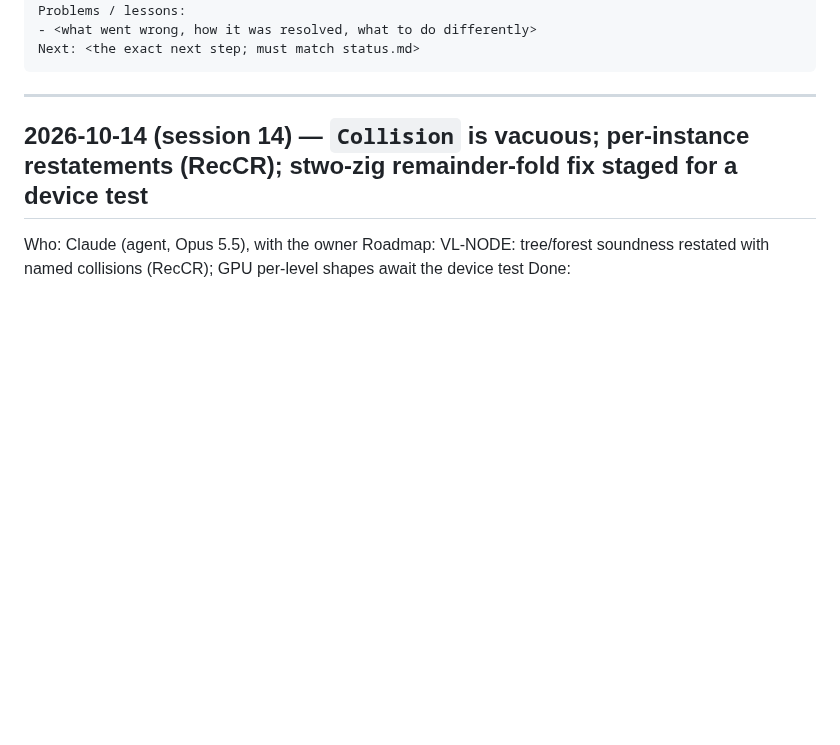
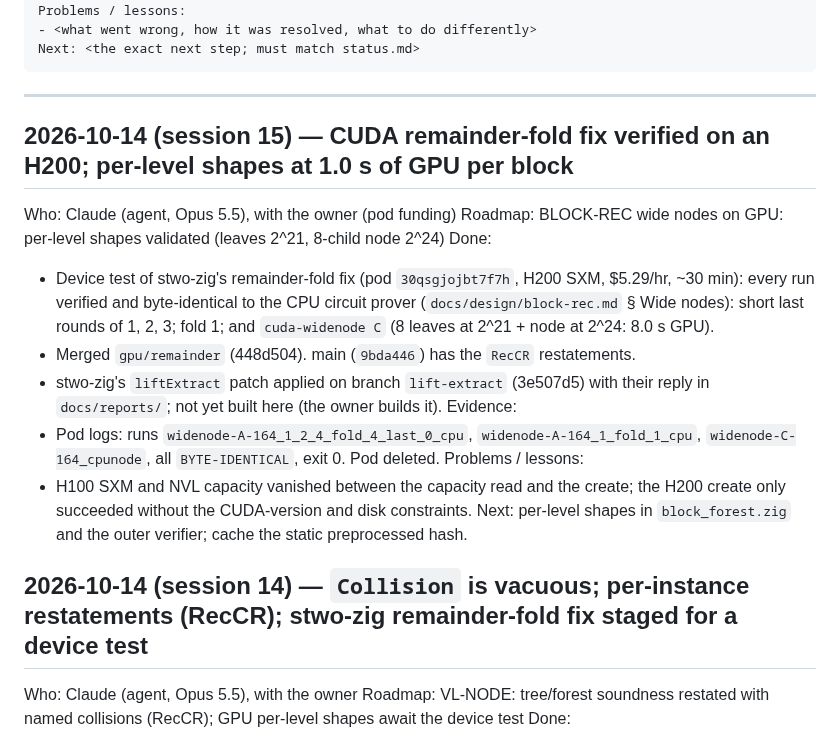
Before and after one commit to starknet-innovation/starked-bitcoin, a Markdown page: docs/project/log.md, the part around the change. Rendered like a GitHub page; blank space fills up the shorter version.

Commit message:
docs: CUDA remainder-fold fix verified on an H200 (byte-identical); per-level shapes at 1.0 s of GPU per block
Co-Authored-By: Claude Opus 5.5 <noreply@anthropic.com>

````diff
--- a/docs/project/log.md
+++ b/docs/project/log.md
@@ -20,6 +20,24 @@ Next: <the exact next step; must match status.md>
 ```
 
 ---
+
+## 2026-10-14 (session 15) — CUDA remainder-fold fix verified on an H200; per-level shapes at 1.0 s of GPU per block
+Who: Claude (agent, Opus 5.5), with the owner (pod funding)
+Roadmap: BLOCK-REC wide nodes on GPU: per-level shapes validated (leaves 2^21, 8-child node 2^24)
+Done:
+- Device test of stwo-zig's remainder-fold fix (pod `30qsgjojbt7f7h`, H200 SXM, $5.29/hr, ~30 min):
+  every run verified and byte-identical to the CPU circuit prover (`docs/design/block-rec.md` § Wide nodes):
+  short last rounds of 1, 2, 3; fold 1; and `cuda-widenode C` (8 leaves at 2^21 + node at 2^24: 8.0 s GPU).
+- Merged `gpu/remainder` (448d504). main (`9bda446`) has the `RecCR` restatements.
+- stwo-zig's `liftExtract` patch applied on branch `lift-extract` (3e507d5) with their reply in
+  `docs/reports/`; not yet built here (the owner builds it).
+Evidence:
+- Pod logs: runs `widenode-A-164_1_2_4_fold_4_last_0_cpu`, `widenode-A-164_1_fold_1_cpu`,
+  `widenode-C-164_cpunode`, all `BYTE-IDENTICAL`, exit 0. Pod deleted.
+Problems / lessons:
+- H100 SXM and NVL capacity vanished between the capacity read and the create; the H200 create only
+  succeeded without the CUDA-version and disk constraints.
+Next: per-level shapes in `block_forest.zig` and the outer verifier; cache the static preprocessed hash.
 
 ## 2026-10-14 (session 14) — `Collision` is vacuous; per-instance restatements (RecCR); stwo-zig remainder-fold fix staged for a device test
 Who: Claude (agent, Opus 5.5), with the owner
````
Also changed, not shown: docs/design/block-rec.md (+14 -5 lines).
